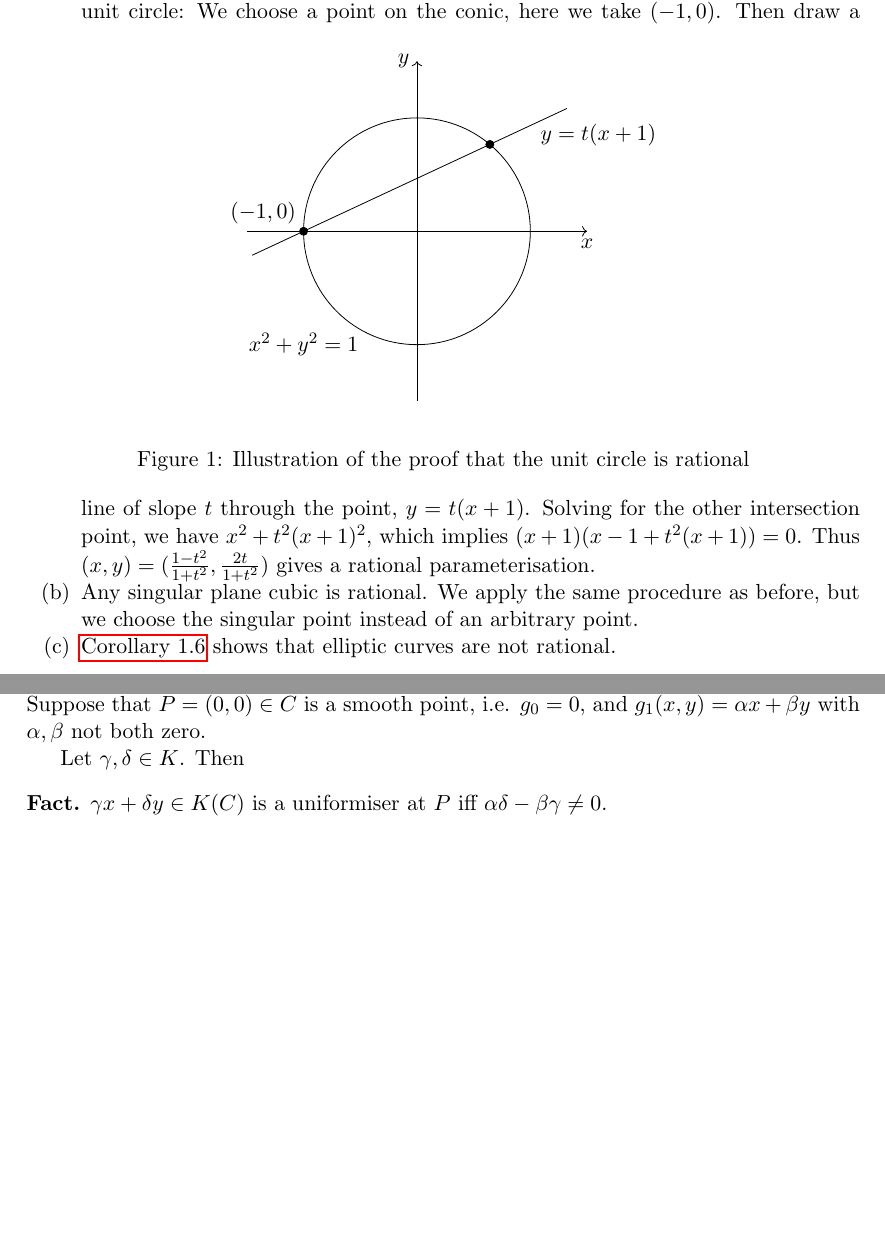
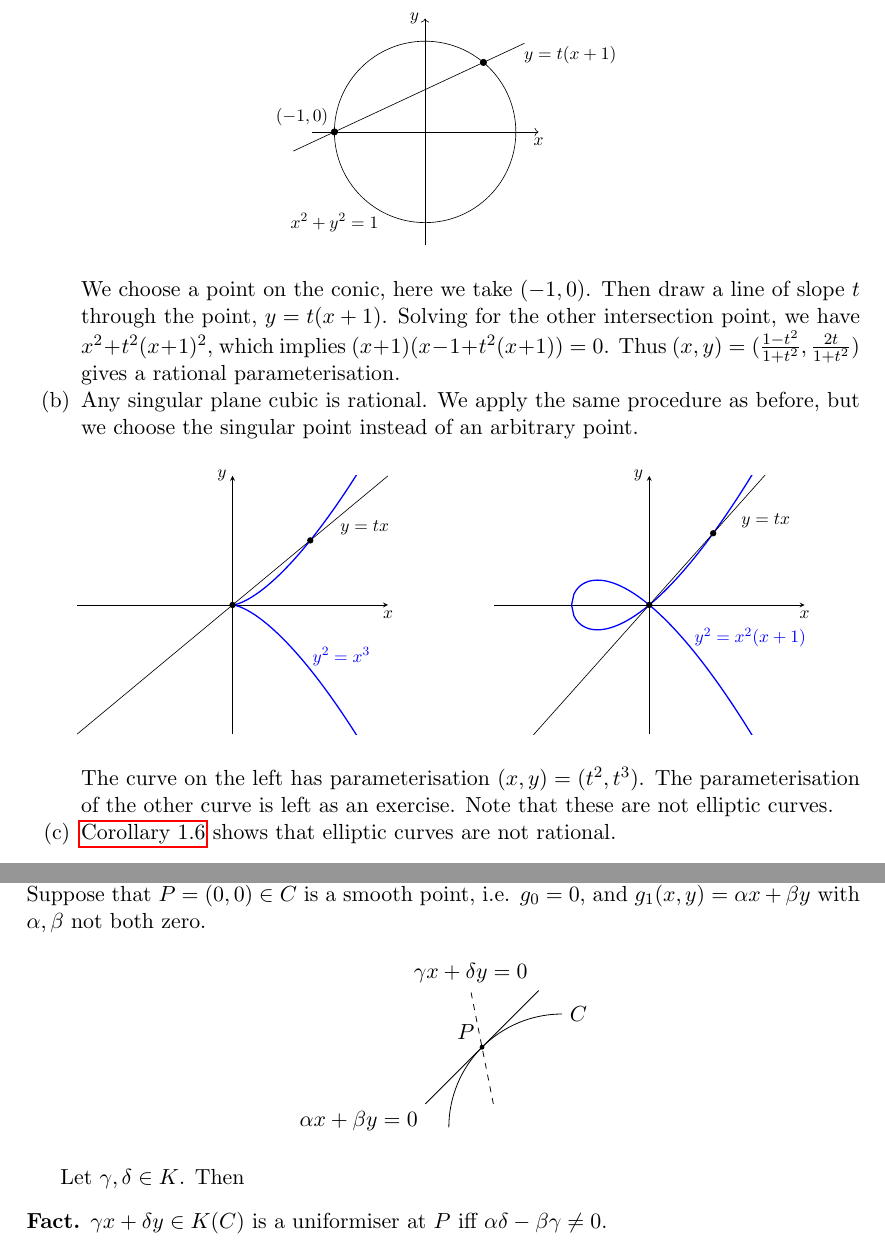
Before and after one commit to mlyean/part-iii-elliptic-curves, a LaTeX document (main.tex): two parts of pages 4 and 5 of 6, joined at a grey line, cut so that both start at the same text, the shorter picture padded with empty space. Compiled offline with pdfLaTeX.

Commit message:
Lecture 2

```diff
--- a/main.tex
+++ b/main.tex
@@ -9,7 +9,9 @@
 \usepackage{commath}
 \usepackage{comment}
 \usepackage{enumitem}
+\usepackage{float}
 \usepackage{hyperref}
+\usepackage{pgfplots}
 \usepackage{stmaryrd}
 \usepackage{thmtools}
 \usepackage{tikz}
@@ -218,28 +220,80 @@ In this section we will work over an algebraically closed field $K = \overline{K
 \begin{example}\label{eg:2_2}\phantom{}
     \begin{enumerate}[label=(\alph*)]
         \item Any nonsingular plane conic is rational. We illustrate the proof of this with the unit circle:
-            \begin{figure}[htpb]
-            \begin{center}
+            \begin{figure}[H]
+            \centering
+            \scalebox{0.8}{
             \begin{tikzpicture}
                 \coordinate (A) at (-2,0);
                 \coordinate (B) at ({2*cos(50)}, {2*sin(50)});
 
                 \draw[name path=Circle] (0,0) circle (2);
-                \draw[->] (-3,0) -- (3,0) node[below] {$x$};
-                \draw[->] (0,-3) -- (0,3) node[left] {$y$};
-                \draw[shorten >= -1.5cm, shorten <= -1cm, name path=Line] (A) -- (B);
+                \draw[->] (-2.5,0) -- (2.5,0) node[below] {$x$};
+                \draw[->] (0,-2.5) -- (0,2.5) node[left] {$y$};
+                \draw[shorten >= -1cm, shorten <= -1cm, name path=Line] (A) -- (B);
 
                 \filldraw[black] (A) circle (2pt) node[above left] {$(-1, 0)$} (B) circle (2pt);
                 \node at (-2, -2) {$x^2+y^2=1$};
                 \node at (3.2, 1.7) {$y=t(x+1)$};
-            \end{tikzpicture}
-            \end{center}
-            \caption{Illustration of the proof that the unit circle is rational}%
-            \label{fig:1}
+            \end{tikzpicture}}
             \end{figure}
             We choose a point on the conic, here we take $(-1, 0)$. Then draw a line of slope $t$ through the point, $y = t(x+1)$. Solving for the other intersection point, we have $x^2 + t^2 (x+1)^2$, which implies $(x+1)(x-1+t^2(x+1)) = 0$. Thus $(x, y) = (\frac{1-t^2}{1+t^2}, \frac{2t}{1+t^2})$ gives a rational parameterisation.
 
-        \item Any singular plane cubic is rational. We apply the same procedure as before, but we choose the singular point instead of an arbitrary point. %TODO: continue
+        \item Any singular plane cubic is rational. We apply the same procedure as before, but we choose the singular point instead of an arbitrary point.
+            \begin{figure}[H]
+            \centering
+            \begin{minipage}{.5\textwidth}
+            \centering
+            \scalebox{0.8}{
+            \begin{tikzpicture}[scale=1, transform shape]
+                \begin{axis}[
+                    axis lines=middle,
+                    xlabel=$x$,
+                    ylabel=$y$,
+                    xtick=\empty,
+                    ytick=\empty,
+                    xmin=-2, xmax=2,
+                    ymin=-2, ymax=2,
+                    xlabel style={anchor=north},
+                    ylabel style={anchor=east},
+                    samples=100,
+                    ]
+                \addplot[thick,domain=0:2, name path=curve, blue] {sqrt(x^3)};
+                \addplot[thick,domain=0:2, blue] {-sqrt(x^3)};
+                \addplot[domain=-2:2, name path=line] {1*x};
+                \fill [name intersections={of=curve and line,by={a,b}}] (a) circle[radius=2pt] (b) circle[radius=2pt];
+                \node[blue] at (axis cs:1.4,-0.8) {$y^2=x^3$};
+                \node at (axis cs:1.7,1.2) {$y=tx$};
+                \end{axis}
+            \end{tikzpicture}}
+            \end{minipage}%
+            \begin{minipage}{.5\textwidth}
+            \centering
+            \scalebox{0.8}{
+            \begin{tikzpicture}[scale=1, transform shape]
+                \begin{axis}[
+                    axis lines=middle,
+                    xlabel=$x$,
+                    ylabel=$y$,
+                    xtick=\empty,
+                    ytick=\empty,
+                    xmin=-2, xmax=2,
+                    ymin=-2, ymax=2,
+                    xlabel style={anchor=north},
+                    ylabel style={anchor=east},
+                    samples=100,
+                    ]
+                \addplot[thick,domain=-1:2, name path=curve, blue] {x*sqrt(x+1)};
+                \addplot[thick,domain=-1:2, blue] {-x*sqrt(x+1)};
+                \addplot[domain=-2:2, name path=line] {1.35*x};
+                \fill [name intersections={of=curve and line,by={a,b}}] (a) circle[radius=2pt] (b) circle[radius=2pt];
+                \node[blue] at (axis cs:1.3,-0.5) {$y^2=x^2(x+1)$};
+                \node at (axis cs:1.5,1.3) {$y=tx$};
+                \end{axis}
+            \end{tikzpicture}}
+            \end{minipage}
+            \end{figure}
+            The curve on the left has parameterisation $(x,y)=(t^2,t^3)$. The parameterisation of the other curve is left as an exercise. Note that these are not elliptic curves.
 
         \item \autoref{cor:1_6} shows that elliptic curves are not rational.
     \end{enumerate}
@@ -284,6 +338,17 @@ Let $C$ be an algebraic curve, $K(C)$ its function field, and $P \in C$ a smooth
 
 \begin{example}\label{eg:2_5}
     Let $C = \{g = 0\} \subseteq \bA^2$, with $g \in k[x,y]$ irreducible. Then $K(C) = \Frac \frac{k[x,y]}{(g)}$. Write $g = g_0 + g_1(x,y) + g_2(x,y) + \ldots$, where $g_i$ is homogeneous of degree $i$. Suppose that $P = (0, 0) \in C$ is a smooth point, i.e. $g_0 = 0$, and $g_1(x,y) = \alpha x + \beta y$ with $\alpha, \beta$ not both zero.
+    \begin{figure}[htpb]
+    \centering
+    \begin{tikzpicture}[scale=1, transform shape]
+        \coordinate (O) at (0,0);
+        \draw (O) arc (135:90:2) node[right] {$C$};
+        \draw (O) arc (135:180:2);
+        \draw (-1,-1) node[below left] {$\alpha x + \beta y = 0$} -- (1,1);
+        \filldraw (O) circle (1pt) node[above left] {$P$};
+        \draw[dashed] (0.2,-1) -- (-0.2,1) node[above] {$\gamma x + \delta y = 0$};
+    \end{tikzpicture}
+    \end{figure}
 
     Let $\gamma, \delta \in K$. Then
 
```
Also changed, not shown: main.tex (2 more changed lines).
